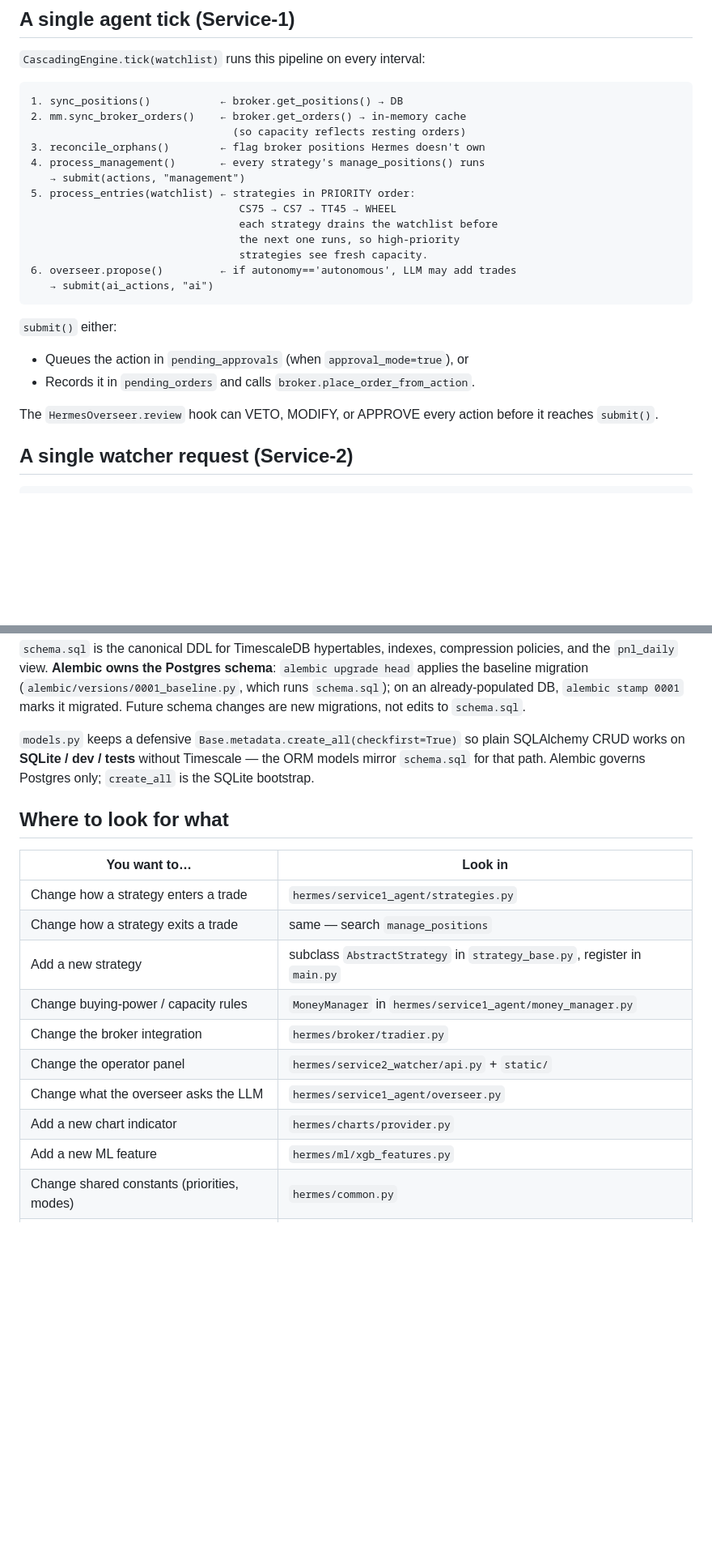
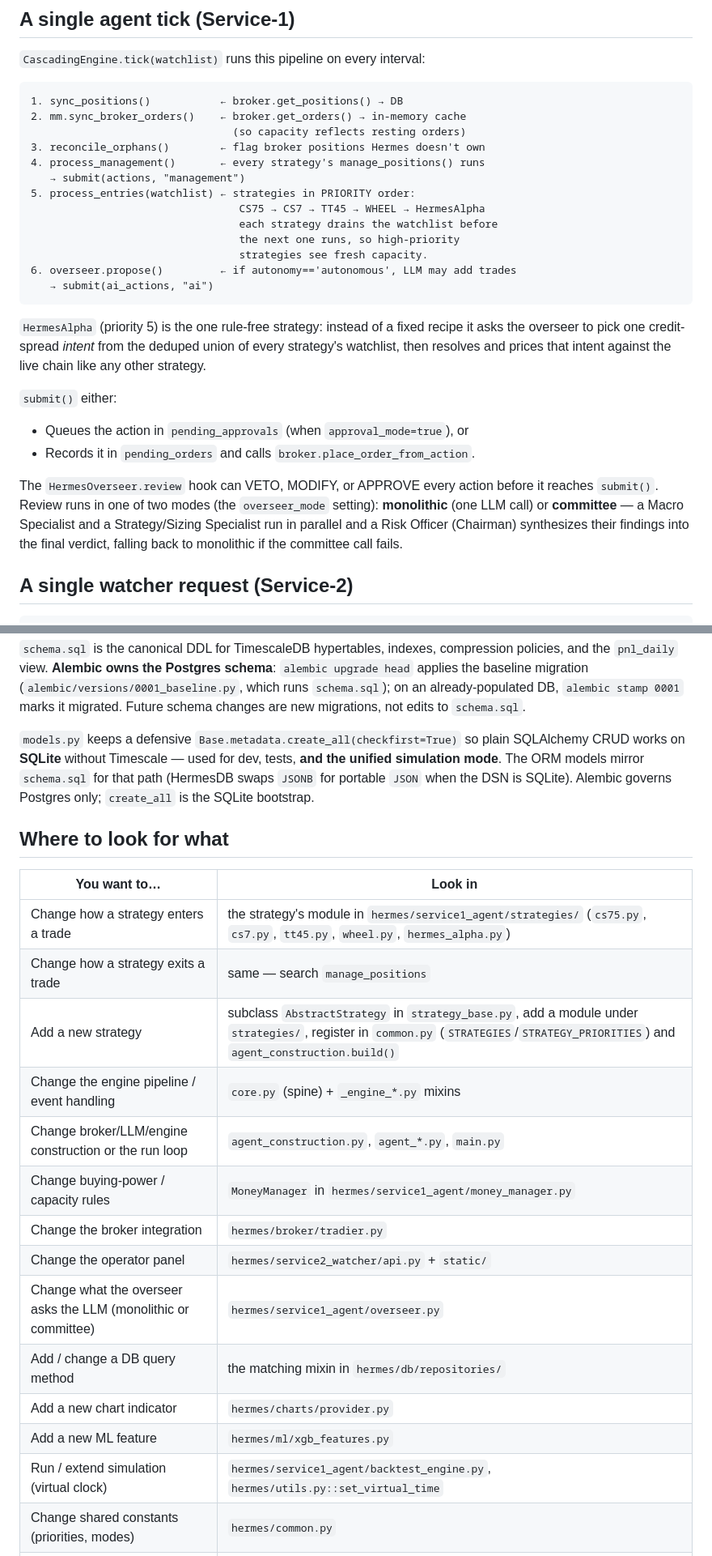
Before and after one commit to laguz/hermestrader, a Markdown page: ARCHITECTURE.md, 2 parts joined by grey strips. Shown at 81% size. Rendered like a GitHub page; blank space fills up the shorter version.

````diff
--- a/ARCHITECTURE.md
+++ b/ARCHITECTURE.md
@@ -114,7 +127,7 @@ If it does, that's a smell worth flagging.
 4. process_management()       ← every strategy's manage_positions() runs
    → submit(actions, "management")
 5. process_entries(watchlist) ← strategies in PRIORITY order:
-                                 CS75 → CS7 → TT45 → WHEEL
+                                 CS75 → CS7 → TT45 → WHEEL → HermesAlpha
                                  each strategy drains the watchlist before
                                  the next one runs, so high-priority
                                  strategies see fresh capacity.
@@ -122,12 +135,21 @@ If it does, that's a smell worth flagging.
    → submit(ai_actions, "ai")
 ```
 
+`HermesAlpha` (priority 5) is the one rule-free strategy: instead of a fixed
+recipe it asks the overseer to pick one credit-spread *intent* from the
+deduped union of every strategy's watchlist, then resolves and prices that
+intent against the live chain like any other strategy.
+
 `submit()` either:
 - Queues the action in `pending_approvals` (when `approval_mode=true`), or
 - Records it in `pending_orders` and calls `broker.place_order_from_action`.
 
 The `HermesOverseer.review` hook can VETO, MODIFY, or APPROVE every action
-before it reaches `submit()`.
+before it reaches `submit()`. Review runs in one of two modes (the
+`overseer_mode` setting): **monolithic** (one LLM call) or **committee** — a
+Macro Specialist and a Strategy/Sizing Specialist run in parallel and a Risk
+Officer (Chairman) synthesizes their findings into the final verdict, falling
+back to monolithic if the committee call fails.
 
 ## A single watcher request (Service-2)
 
@@ -174,23 +196,28 @@ already-populated DB, `alembic stamp 0001` marks it migrated. Future schema
 changes are new migrations, not edits to `schema.sql`.
 
 `models.py` keeps a defensive `Base.metadata.create_all(checkfirst=True)` so
-plain SQLAlchemy CRUD works on **SQLite / dev / tests** without Timescale —
-the ORM models mirror `schema.sql` for that path. Alembic governs Postgres
-only; `create_all` is the SQLite bootstrap.
+plain SQLAlchemy CRUD works on **SQLite** without Timescale — used for dev,
+tests, **and the unified simulation mode**. The ORM models mirror `schema.sql`
+for that path (HermesDB swaps `JSONB` for portable `JSON` when the DSN is
+SQLite). Alembic governs Postgres only; `create_all` is the SQLite bootstrap.
 
 ## Where to look for what
 
 | You want to…                                  | Look in                                          |
 |-----------------------------------------------|--------------------------------------------------|
-| Change how a strategy enters a trade          | `hermes/service1_agent/strategies.py`            |
+| Change how a strategy enters a trade          | the strategy's module in `hermes/service1_agent/strategies/` (`cs75.py`, `cs7.py`, `tt45.py`, `wheel.py`, `hermes_alpha.py`) |
 | Change how a strategy exits a trade           | same — search `manage_positions`                 |
-| Add a new strategy                            | subclass `AbstractStrategy` in `strategy_base.py`, register in `main.py` |
+| Add a new strategy                            | subclass `AbstractStrategy` in `strategy_base.py`, add a module under `strategies/`, register in `common.py` (`STRATEGIES`/`STRATEGY_PRIORITIES`) and `agent_construction.build()` |
+| Change the engine pipeline / event handling   | `core.py` (spine) + `_engine_*.py` mixins        |
+| Change broker/LLM/engine construction or the run loop | `agent_construction.py`, `agent_*.py`, `main.py` |
 | Change buying-power / capacity rules          | `MoneyManager` in `hermes/service1_agent/money_manager.py`|
 | Change the broker integration                 | `hermes/broker/tradier.py`                       |
 | Change the operator panel                     | `hermes/service2_watcher/api.py` + `static/`     |
-| Change what the overseer asks the LLM         | `hermes/service1_agent/overseer.py`              |
+| Change what the overseer asks the LLM (monolithic or committee) | `hermes/service1_agent/overseer.py`    |
+| Add / change a DB query method                | the matching mixin in `hermes/db/repositories/`  |
 | Add a new chart indicator                     | `hermes/charts/provider.py`                      |
-| Add a new ML feature                          | `hermes/ml/xgb_features.py`                      |
+| Add a new ML feature                          | `hermes/ml/xgb_features.py`                       |
+| Run / extend simulation (virtual clock)       | `hermes/service1_agent/backtest_engine.py`, `hermes/utils.py::set_virtual_time` |
 | Change shared constants (priorities, modes)   | `hermes/common.py`                               |
 | Change market-hours / holiday handling        | `hermes/market_hours.py`                         |
 
````
Also changed, not shown: other parts of ARCHITECTURE.md (+31 -11 lines), AGENTS.md (+13 -8 lines), README.md (+9 -6 lines).
